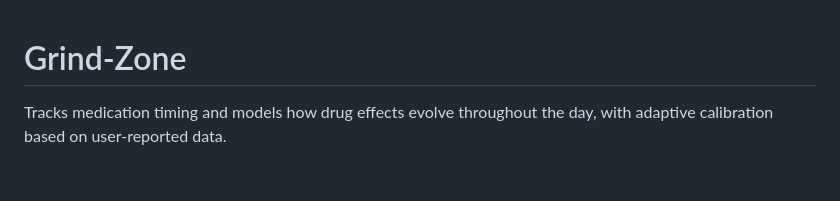
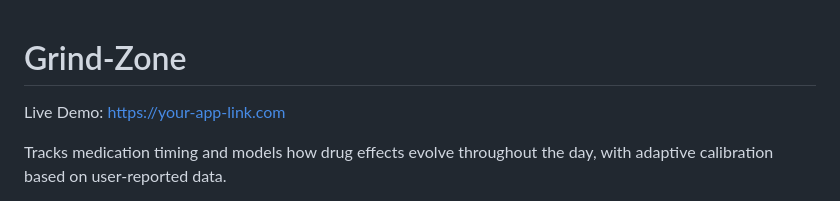
Before and after one commit to Michael24-cell/grind-zone-app, a Markdown page: README.md, the part around the change. Rendered like a GitHub page; blank space fills up the shorter version.

```diff
--- a/README.md
+++ b/README.md
@@ -1,4 +1,7 @@
 # Grind-Zone
+
+Live Demo: [https://your-app-link.com](https://grind-zone-app-355u.vercel.app/)
+
 
 Tracks medication timing and models how drug effects evolve throughout the day, with adaptive calibration based on user-reported data.
 
```
